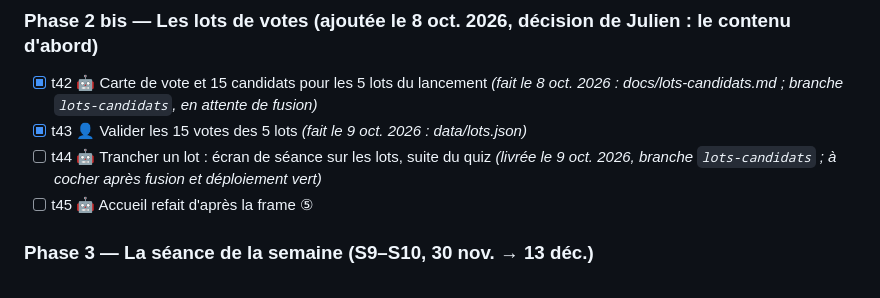
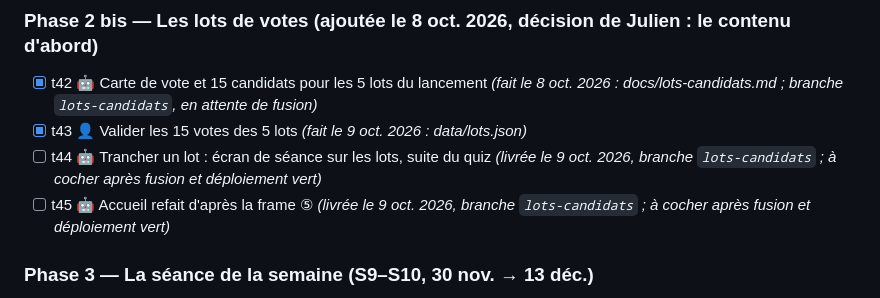
Before and after one commit to ijugarcia-pro/site-politique, a Markdown page: docs/PLANNING.md, the part around one of its changes. Rendered like a GitHub page.

Commit message:
Planning : t45 livrée
Co-Authored-By: Claude Opus 5.5 <noreply@anthropic.com>

```diff
--- a/docs/PLANNING.md
+++ b/docs/PLANNING.md
@@ -65,7 +65,7 @@ Légende : 🤖 Claude Code · 👤 Julien · 🤝 ensemble · ◆ porte (décis
 - [x] t42 🤖 Carte de vote et 15 candidats pour les 5 lots du lancement *(fait le 8 oct. 2026 : docs/lots-candidats.md ; branche `lots-candidats`, en attente de fusion)*
 - [x] t43 👤 Valider les 15 votes des 5 lots *(fait le 9 oct. 2026 : data/lots.json)*
 - [ ] t44 🤖 Trancher un lot : écran de séance sur les lots, suite du quiz *(livrée le 9 oct. 2026, branche `lots-candidats` ; à cocher après fusion et déploiement vert)*
-- [ ] t45 🤖 Accueil refait d'après la frame ⑤
+- [ ] t45 🤖 Accueil refait d'après la frame ⑤ *(livrée le 9 oct. 2026, branche `lots-candidats` ; à cocher après fusion et déploiement vert)*
 
 ### Phase 3 — La séance de la semaine (S9–S10, 30 nov. → 13 déc.)
 - [ ] t23 🤖 Agenda et sélection automatique des 3 votes
```
Also changed, not shown: other parts of docs/PLANNING.md (+2 -1 lines).
